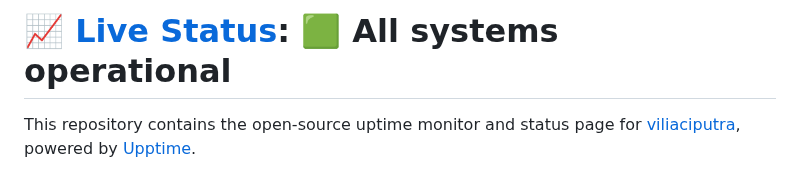
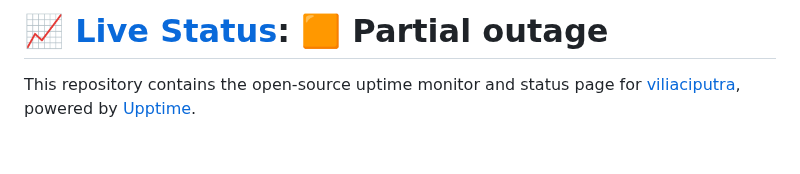
Before and after one commit to viliaciputra/uptime, a Markdown page: README.md, the part around one of its changes. Drawn GitHub-style; blank space fills up the shorter version.

Commit message:
:pencil: Update summary in README [skip ci] [upptime]

```diff
--- a/README.md
+++ b/README.md
@@ -1,4 +1,4 @@
-# [📈 Live Status](https://viliaciputra.github.io): <!--live status--> **🟩 All systems operational**
+# [📈 Live Status](https://viliaciputra.github.io): <!--live status--> **🟧 Partial outage**
 
 This repository contains the open-source uptime monitor and status page for [viliaciputra](https://viliaciputra.github.io), powered by [Upptime](https://github.com/upptime/upptime).
 
```
Also changed, not shown: other parts of README.md (+1 -1 lines).
